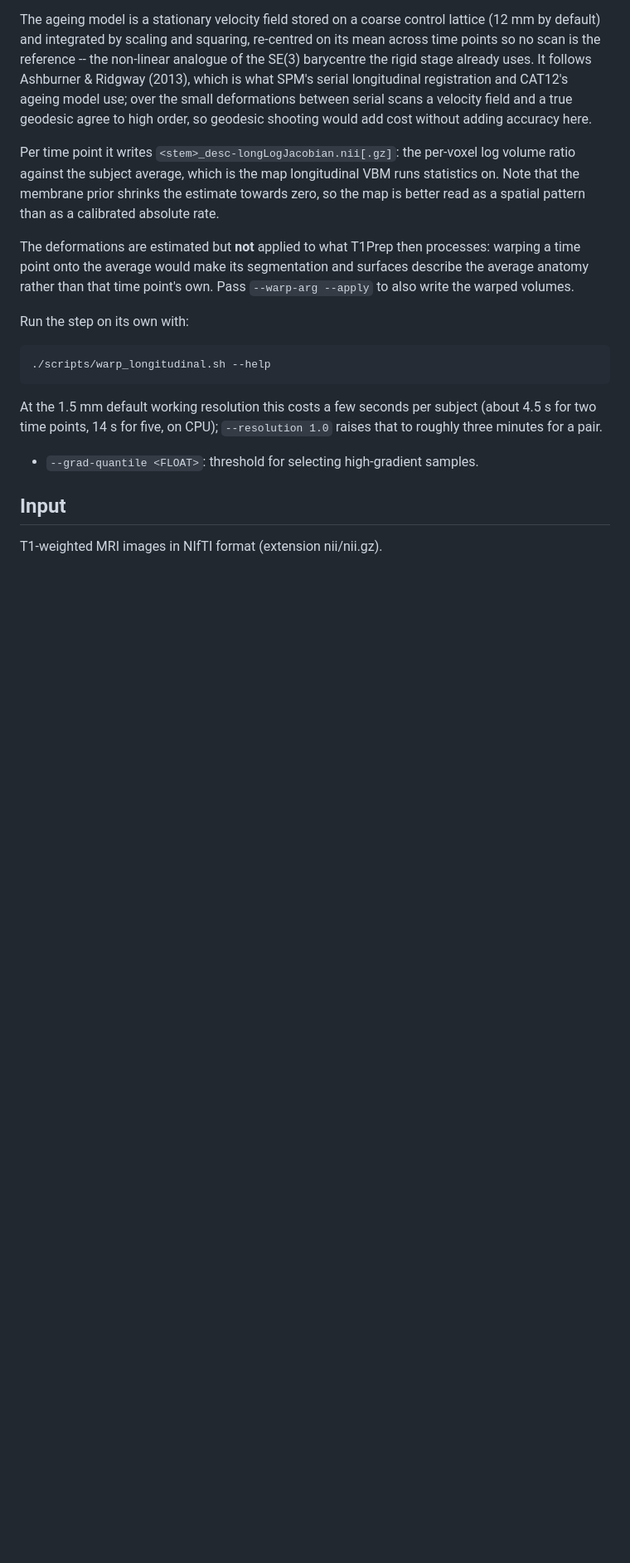
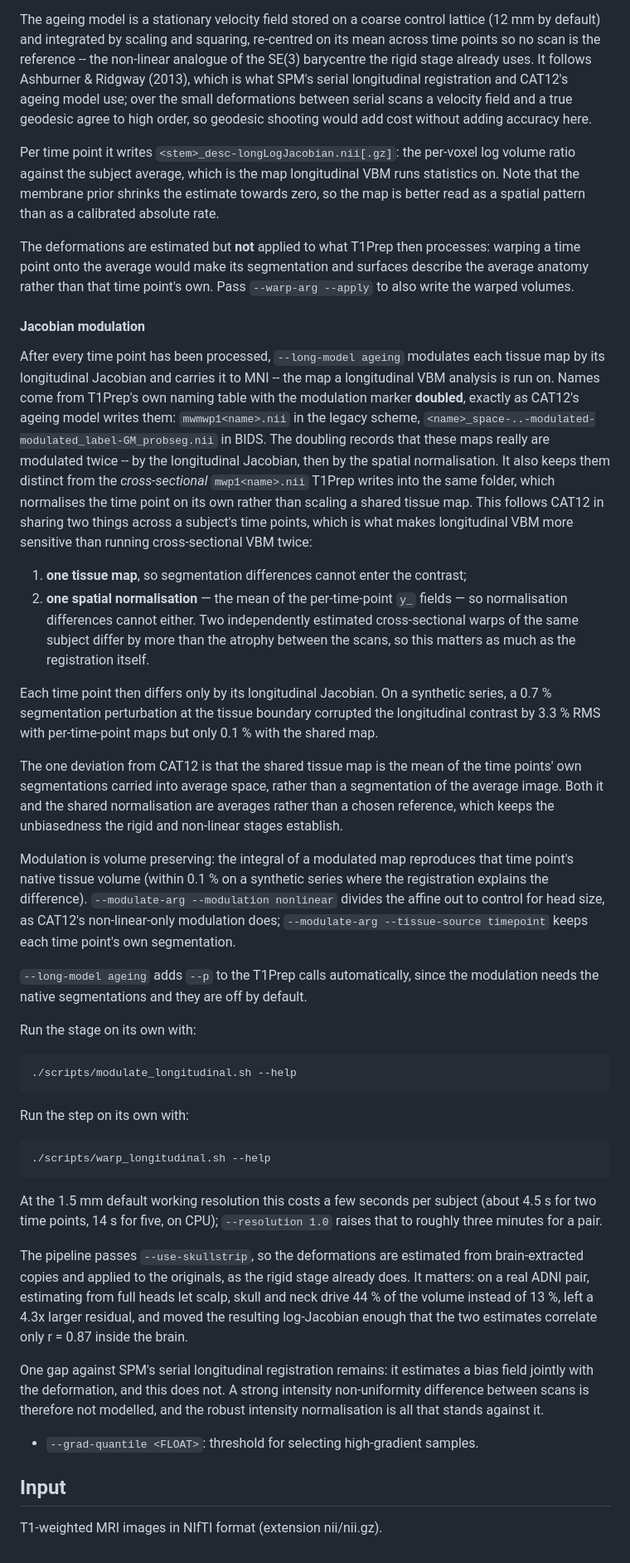
Before and after one commit to ChristianGaser/T1Prep, a Markdown page: docs/usage.md, the part around the change. Shown at 83% size. GitHub-like rendering; blank space fills up the shorter version.

Commit message:
docs: expand ageing modulation guidance
Document longitudinal Jacobian modulation behavior for `--long-model ageing`, including naming conventions, CAT12 alignment rationale, modulation options, and skull-stripped warp implications in `docs/usage.md`. Also update `Agents.md` and `CLAUDE.md` to include `modulate_longitudinal.py` / `modulate_longitudinal.sh` in project structure and example commands.

````diff
--- a/docs/usage.md
+++ b/docs/usage.md
@@ -250,6 +250,54 @@ processes: warping a time point onto the average would make its segmentation
 and surfaces describe the average anatomy rather than that time point's own.
 Pass `--warp-arg --apply` to also write the warped volumes.
 
+#### Jacobian modulation
+
+After every time point has been processed, `--long-model ageing` modulates each
+tissue map by its longitudinal Jacobian and carries it to MNI -- the map a
+longitudinal VBM analysis is run on. Names come from T1Prep's own naming table
+with the modulation marker **doubled**, exactly as CAT12's ageing model writes
+them: `mwmwp1<name>.nii` in the legacy scheme,
+`<name>_space-..-modulated-modulated_label-GM_probseg.nii` in BIDS. The doubling
+records that these maps really are modulated twice -- by the longitudinal
+Jacobian, then by the spatial normalisation. It also keeps them distinct from
+the *cross-sectional* `mwp1<name>.nii` T1Prep writes into the same folder, which
+normalises the time point on its own rather than scaling a shared tissue map. This follows CAT12 in sharing two things across a subject's time points,
+which is what makes longitudinal VBM more sensitive than running cross-sectional
+VBM twice:
+
+1. **one tissue map**, so segmentation differences cannot enter the contrast;
+2. **one spatial normalisation** — the mean of the per-time-point `y_` fields —
+   so normalisation differences cannot either. Two independently estimated
+   cross-sectional warps of the same subject differ by more than the atrophy
+   between the scans, so this matters as much as the registration itself.
+
+Each time point then differs only by its longitudinal Jacobian. On a synthetic
+series, a 0.7 % segmentation perturbation at the tissue boundary corrupted the
+longitudinal contrast by 3.3 % RMS with per-time-point maps but only 0.1 % with
+the shared map.
+
+The one deviation from CAT12 is that the shared tissue map is the mean of the
+time points' own segmentations carried into average space, rather than a
+segmentation of the average image. Both it and the shared normalisation are
+averages rather than a chosen reference, which keeps the unbiasedness the rigid
+and non-linear stages establish.
+
+Modulation is volume preserving: the integral of a modulated map reproduces that
+time point's native tissue volume (within 0.1 % on a synthetic series where the
+registration explains the difference). `--modulate-arg --modulation nonlinear`
+divides the affine out to control for head size, as CAT12's non-linear-only
+modulation does; `--modulate-arg --tissue-source timepoint` keeps each time
+point's own segmentation.
+
+`--long-model ageing` adds `--p` to the T1Prep calls automatically, since the
+modulation needs the native segmentations and they are off by default.
+
+Run the stage on its own with:
+
+```bash
+./scripts/modulate_longitudinal.sh --help
+```
+
 Run the step on its own with:
 
 ```bash
@@ -259,6 +307,18 @@ Run the step on its own with:
 At the 1.5 mm default working resolution this costs a few seconds per subject
 (about 4.5 s for two time points, 14 s for five, on CPU); `--resolution 1.0`
 raises that to roughly three minutes for a pair.
+
+The pipeline passes `--use-skullstrip`, so the deformations are estimated from
+brain-extracted copies and applied to the originals, as the rigid stage already
+does. It matters: on a real ADNI pair, estimating from full heads let scalp,
+skull and neck drive 44 % of the volume instead of 13 %, left a 4.3x larger
+residual, and moved the resulting log-Jacobian enough that the two estimates
+correlate only r = 0.87 inside the brain.
+
+One gap against SPM's serial longitudinal registration remains: it estimates a
+bias field jointly with the deformation, and this does not. A strong intensity
+non-uniformity difference between scans is therefore not modelled, and the
+robust intensity normalisation is all that stands against it.
 - `--grad-quantile <FLOAT>`: threshold for selecting high-gradient samples.
 
 ## Input
````
Also changed, not shown: Agents.md (+2 -0 lines), CLAUDE.md (+1 -0 lines).
